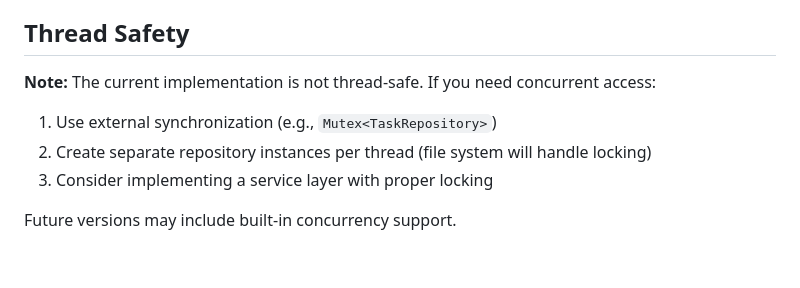
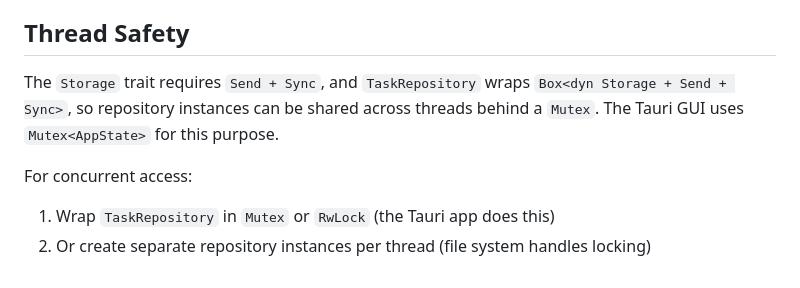
Before and after one commit to SteelDynamite/bevy-tasks, a Markdown page: docs/API.md, the part around the change. GitHub-like rendering.

```diff
--- a/docs/API.md
+++ b/docs/API.md
@@ -441,10 +441,9 @@ Key test areas:
 
 ## Thread Safety
 
-**Note:** The current implementation is not thread-safe. If you need concurrent access:
+The `Storage` trait requires `Send + Sync`, and `TaskRepository` wraps `Box<dyn Storage + Send + Sync>`, so repository instances can be shared across threads behind a `Mutex`. The Tauri GUI uses `Mutex<AppState>` for this purpose.
 
-1. Use external synchronization (e.g., `Mutex<TaskRepository>`)
-2. Create separate repository instances per thread (file system will handle locking)
-3. Consider implementing a service layer with proper locking
+For concurrent access:
 
-Future versions may include built-in concurrency support.
+1. Wrap `TaskRepository` in `Mutex` or `RwLock` (the Tauri app does this)
+2. Or create separate repository instances per thread (file system handles locking)
```
Also changed, not shown: CLAUDE.md (+1 -0 lines), PLAN.md (+4 -4 lines).
